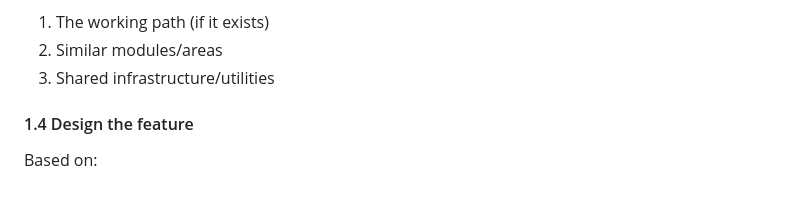
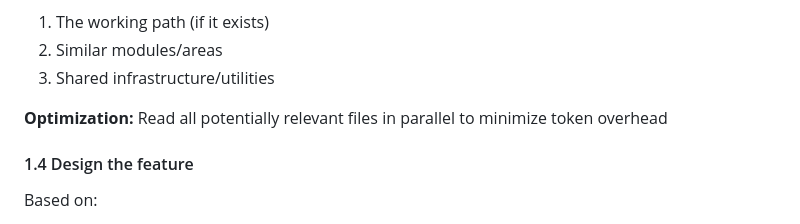
Before and after one commit to AlexAlappsis/Pruny, a Markdown page: .claude/commands/spec-code-new.md, the part around the change. Rendered like a GitHub page; blank space fills up the shorter version.

```diff
--- a/.claude/commands/spec-code-new.md
+++ b/.claude/commands/spec-code-new.md
@@ -111,6 +111,8 @@ Focus scanning on:
 1. The working path (if it exists)
 2. Similar modules/areas
 3. Shared infrastructure/utilities
+
+**Optimization:** Read all potentially relevant files in parallel to minimize token overhead
 
 #### 1.4 Design the feature
 
```
Also changed, not shown: .claude/commands/spec-code-change.md (+1 -0 lines).
